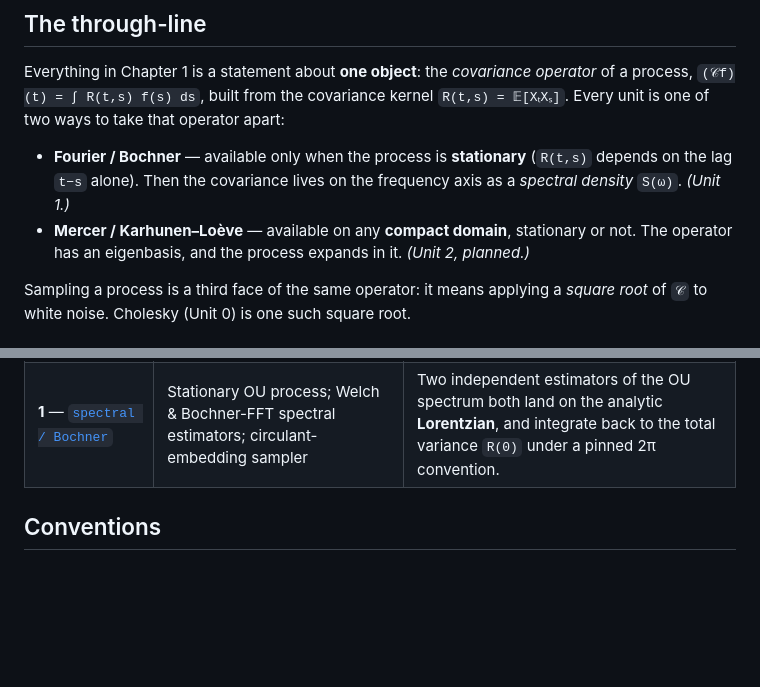
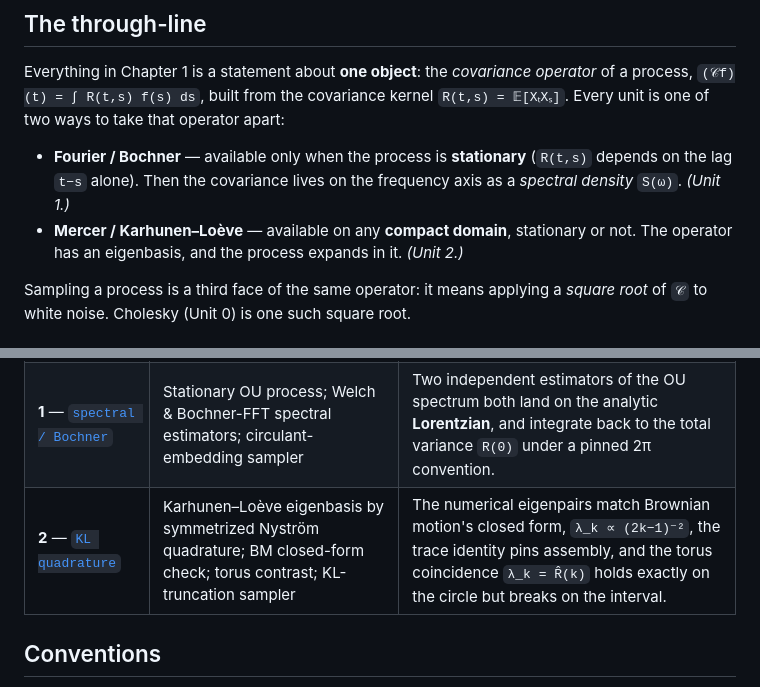
Before and after one commit to var-pi/StochasticProcesses, a Markdown page: README.md, 2 parts joined by grey strips. GitHub-like rendering; blank space fills up the shorter version.

```diff
--- a/README.md
+++ b/README.md
@@ -15,7 +15,7 @@ Every unit is one of two ways to take that operator apart:
   on the lag `t−s` alone). Then the covariance lives on the frequency axis as a *spectral
   density* `S(ω)`. *(Unit 1.)*
 - **Mercer / Karhunen–Loève** — available on any **compact domain**, stationary or not. The
-  operator has an eigenbasis, and the process expands in it. *(Unit 2, planned.)*
+  operator has an eigenbasis, and the process expands in it. *(Unit 2.)*
 
 Sampling a process is a third face of the same operator: it means applying a *square root* of
 `𝒞` to white noise. Cholesky (Unit 0) is one such square root.
@@ -26,6 +26,7 @@ Sampling a process is a third face of the same operator: it means applying a *sq
 |------|-------|-----------------|
 | **0** — [`covariance core`](experiments/00_covariance_core/) | Gaussian process over a kernel `R(t,s)`; jittered-Cholesky sampling; empirical-covariance convergence | The empirical covariance of `N` sample paths converges to the true `Σ` at the Monte-Carlo rate — the fitted log–log slope collapses onto **−½**. |
 | **1** — [`spectral / Bochner`](experiments/01_spectral_bochner/) | Stationary OU process; Welch & Bochner-FFT spectral estimators; circulant-embedding sampler | Two independent estimators of the OU spectrum both land on the analytic **Lorentzian**, and integrate back to the total variance `R(0)` under a pinned 2π convention. |
+| **2** — [`KL quadrature`](experiments/02_kl_quadrature/) | Karhunen–Loève eigenbasis by symmetrized Nyström quadrature; BM closed-form check; torus contrast; KL-truncation sampler | The numerical eigenpairs match Brownian motion's closed form, `λ_k ∝ (2k−1)⁻²`, the trace identity pins assembly, and the torus coincidence `λ_k = R̂(k)` holds exactly on the circle but breaks on the interval. |
 
 ## Conventions
 
```
Also changed, not shown: experiments/02_kl_quadrature/README.md (added, +200 -0 lines).
